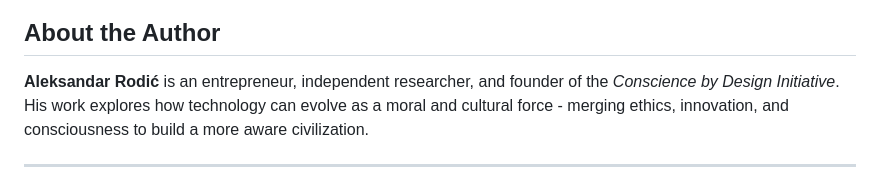
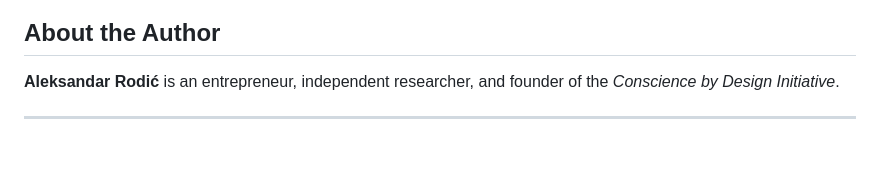
Before and after one commit to alexrodic/Conscience-by-Design, a Markdown page: Conscience Layer Prototype Embedding Ethical Awareness into Artificial Intelligence/Prototype.md, the part around the change. GitHub-like rendering; blank space fills up the shorter version.

```diff
--- a/Conscience Layer Prototype Embedding Ethical Awareness into Artificial Intelligence/Prototype.md
+++ b/Conscience Layer Prototype Embedding Ethical Awareness into Artificial Intelligence/Prototype.md
@@ -105,7 +105,6 @@ By preserving truth, autonomy, and life, technology becomes truly human.
 ## About the Author
 
 **Aleksandar Rodić** is an entrepreneur, independent researcher, and founder of the *Conscience by Design Initiative*.
-His work explores how technology can evolve as a moral and cultural force - merging ethics, innovation, and consciousness to build a more aware civilization.
 
 ---
 
```
